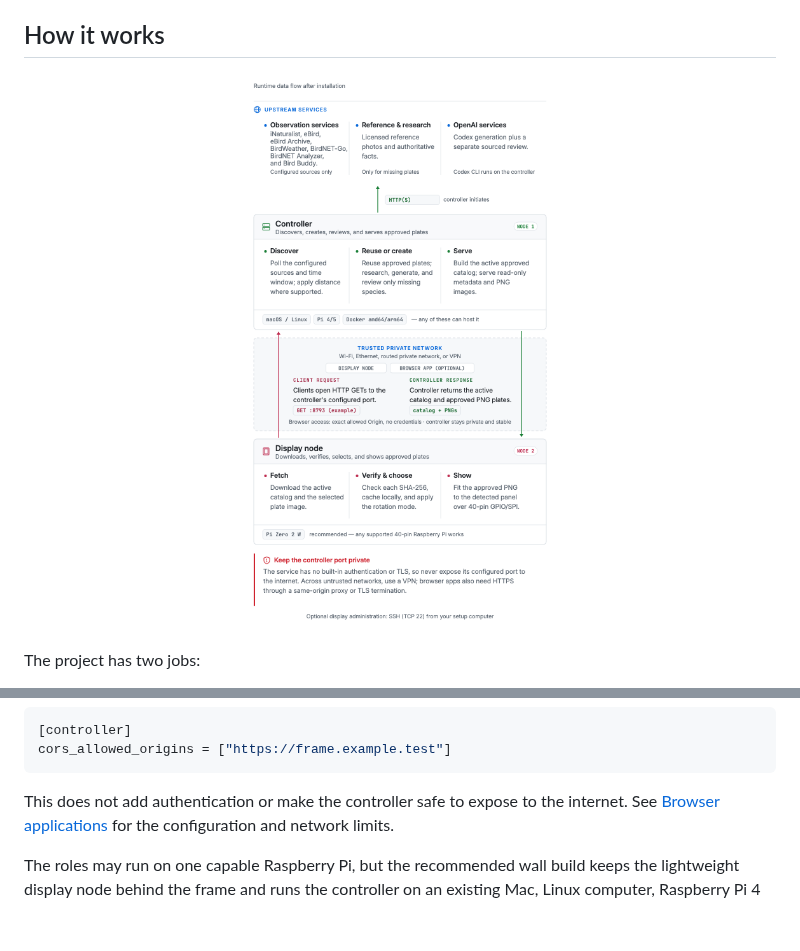
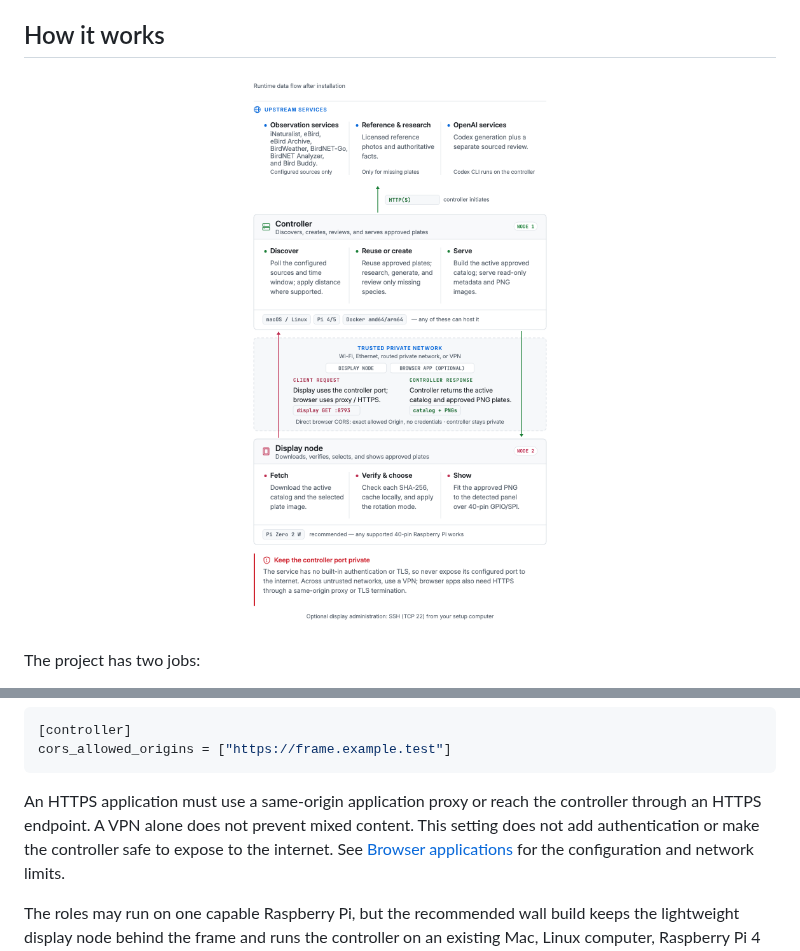
Before and after one commit to veteranbv/inky-bird-frame, a Markdown page: README.md, 2 parts joined by grey strips. GitHub-like rendering; pictures changed too: docs/images/installation-architecture.png; blank space fills up the shorter version.

Commit message:
Correct browser endpoint guidance

````diff
--- a/README.md
+++ b/README.md
@@ -57,8 +57,10 @@ application read the active catalog and images, add its exact origin:
 cors_allowed_origins = ["https://frame.example.test"]
 ```
 
-This does not add authentication or make the controller safe to expose to the
-internet. See
+An HTTPS application must use a same-origin application proxy or reach the
+controller through an HTTPS endpoint. A VPN alone does not prevent mixed
+content. This setting does not add authentication or make the controller safe
+to expose to the internet. See
 [Browser applications](docs/installation.md#browser-applications) for the
 configuration and network limits.
 
````
Also changed, not shown: docs/architecture.md (+1 -1 lines), docs/installation.md (+1 -1 lines), docs/images/installation-architecture-dark.png, 2 other files.
